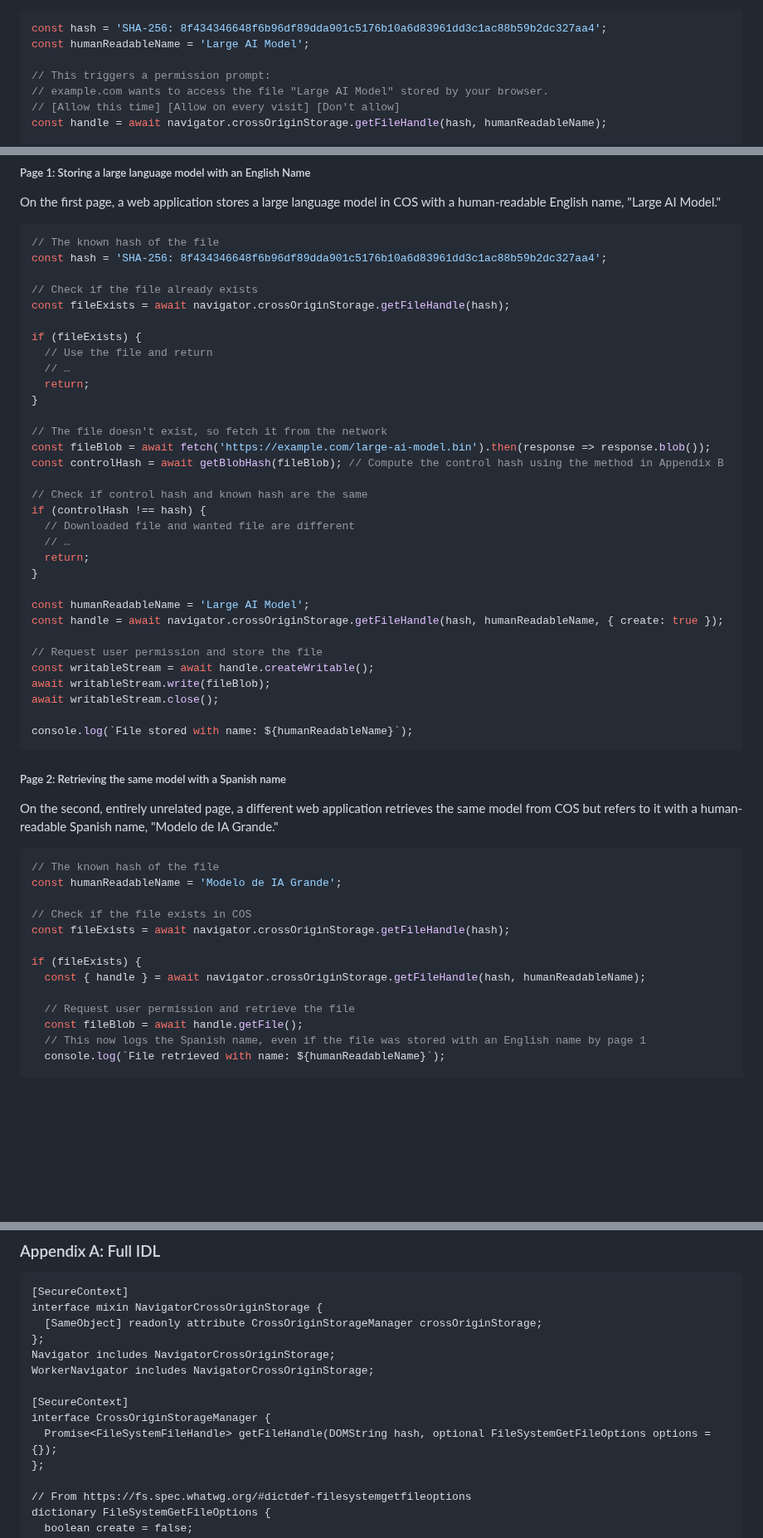
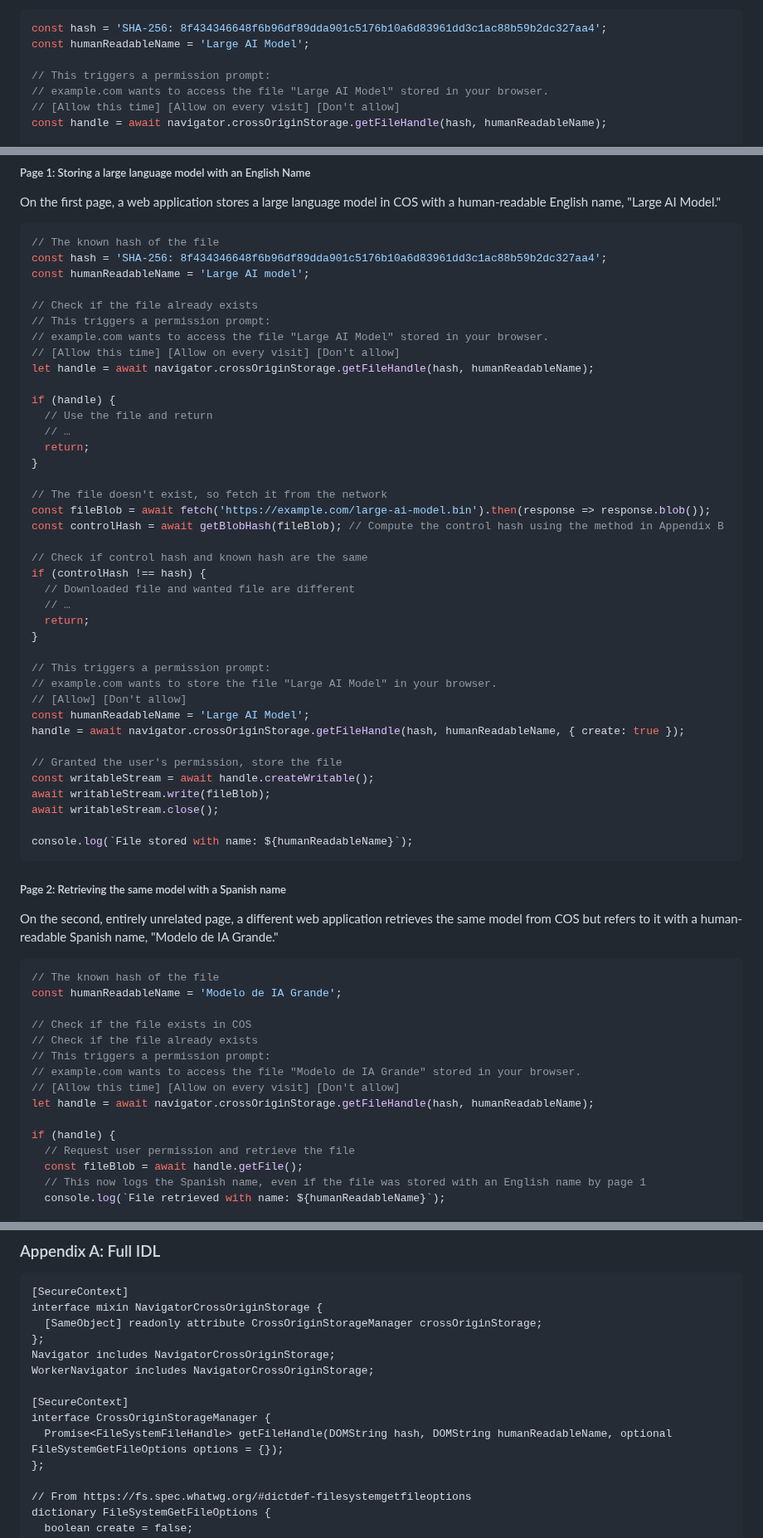
Before and after one commit to explainers-by-googlers/cross-origin-storage, a Markdown page: README.md, 3 parts joined by grey strips. Shown at 83% size. Rendered like a GitHub page; blank space fills up the shorter version.

````diff
--- a/README.md
+++ b/README.md
@@ -21,7 +22,7 @@ const hash = 'SHA-256: 8f434346648f6b96df89dda901c5176b10a6d83961dd3c1ac88b59b2d
 const humanReadableName = 'Large AI Model';
 
 // This triggers a permission prompt:
-// example.com wants to access the file "Large AI Model" stored by your browser.
+// example.com wants to access the file "Large AI Model" stored in your browser.
 // [Allow this time] [Allow on every visit] [Don't allow]
 const handle = await navigator.crossOriginStorage.getFileHandle(hash, humanReadableName);
 
@@ -152,11 +160,15 @@ On the first page, a web application stores a large language model in COS with a
 ```js
 // The known hash of the file
 const hash = 'SHA-256: 8f434346648f6b96df89dda901c5176b10a6d83961dd3c1ac88b59b2dc327aa4';
+const humanReadableName = 'Large AI model';
 
 // Check if the file already exists
-const fileExists = await navigator.crossOriginStorage.getFileHandle(hash);
+// This triggers a permission prompt:
+// example.com wants to access the file "Large AI Model" stored in your browser.
+// [Allow this time] [Allow on every visit] [Don't allow]
+let handle = await navigator.crossOriginStorage.getFileHandle(hash, humanReadableName);
 
-if (fileExists) {
+if (handle) {
   // Use the file and return
   // …
   return;
@@ -173,10 +185,13 @@ if (controlHash !== hash) {
   return;
 }
 
+// This triggers a permission prompt:
+// example.com wants to store the file "Large AI Model" in your browser.
+// [Allow] [Don't allow]
 const humanReadableName = 'Large AI Model';
-const handle = await navigator.crossOriginStorage.getFileHandle(hash, humanReadableName, { create: true });
+handle = await navigator.crossOriginStorage.getFileHandle(hash, humanReadableName, { create: true });
 
-// Request user permission and store the file
+// Granted the user's permission, store the file
 const writableStream = await handle.createWritable();
 await writableStream.write(fileBlob);
 await writableStream.close();
@@ -193,11 +208,13 @@ On the second, entirely unrelated page, a different web application retrieves th
 const humanReadableName = 'Modelo de IA Grande';
 
 // Check if the file exists in COS
-const fileExists = await navigator.crossOriginStorage.getFileHandle(hash);
+// Check if the file already exists
+// This triggers a permission prompt:
+// example.com wants to access the file "Modelo de IA Grande" stored in your browser.
+// [Allow this time] [Allow on every visit] [Don't allow]
+let handle = await navigator.crossOriginStorage.getFileHandle(hash, humanReadableName);
 
-if (fileExists) {
-  const { handle } = await navigator.crossOriginStorage.getFileHandle(hash, humanReadableName);
-
+if (handle) {
   // Request user permission and retrieve the file
   const fileBlob = await handle.getFile();
   // This now logs the Spanish name, even if the file was stored with an English name by page 1
@@ -292,7 +333,7 @@ WorkerNavigator includes NavigatorCrossOriginStorage;
 
 [SecureContext]
 interface CrossOriginStorageManager {
-  Promise<FileSystemFileHandle> getFileHandle(DOMString hash, optional FileSystemGetFileOptions options = {});
+  Promise<FileSystemFileHandle> getFileHandle(DOMString hash, DOMString humanReadableName, optional FileSystemGetFileOptions options = {});
 };
 
 // From https://fs.spec.whatwg.org/#dictdef-filesystemgetfileoptions
````
Also changed, not shown: other parts of README.md (+53 -21 lines).
